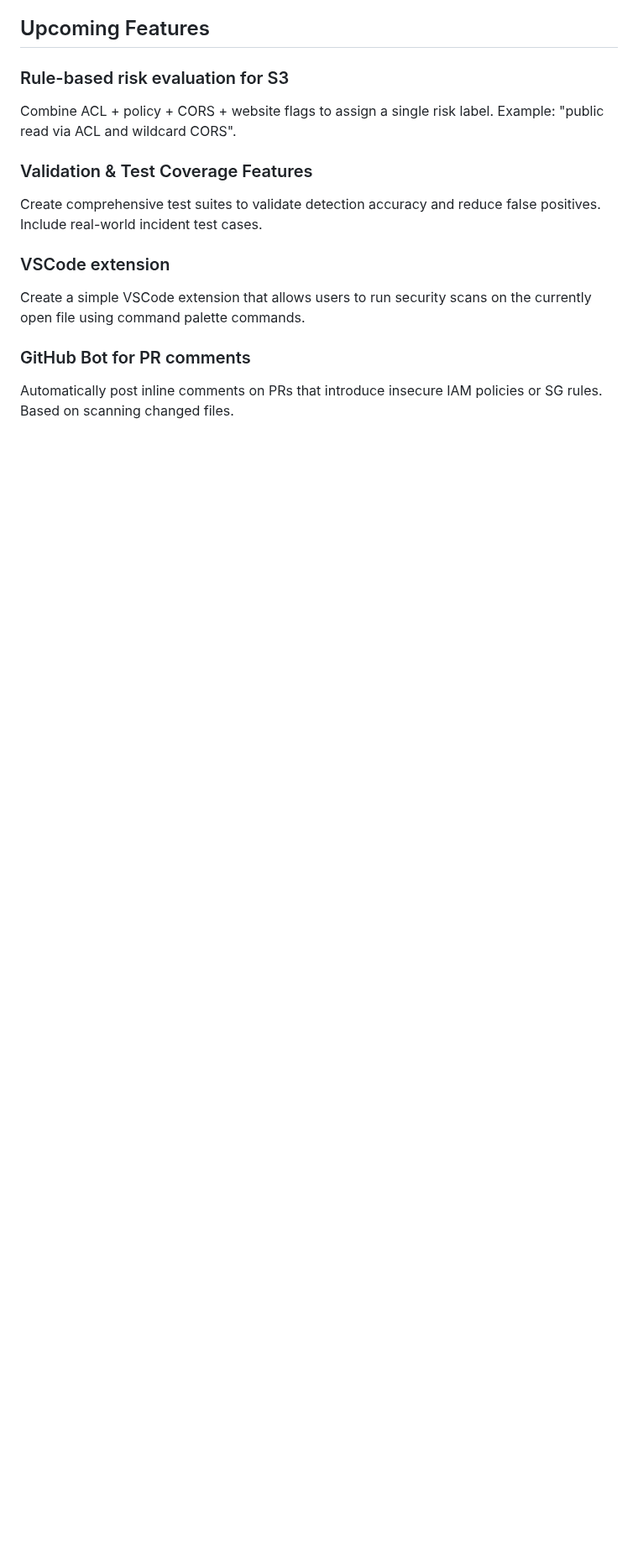
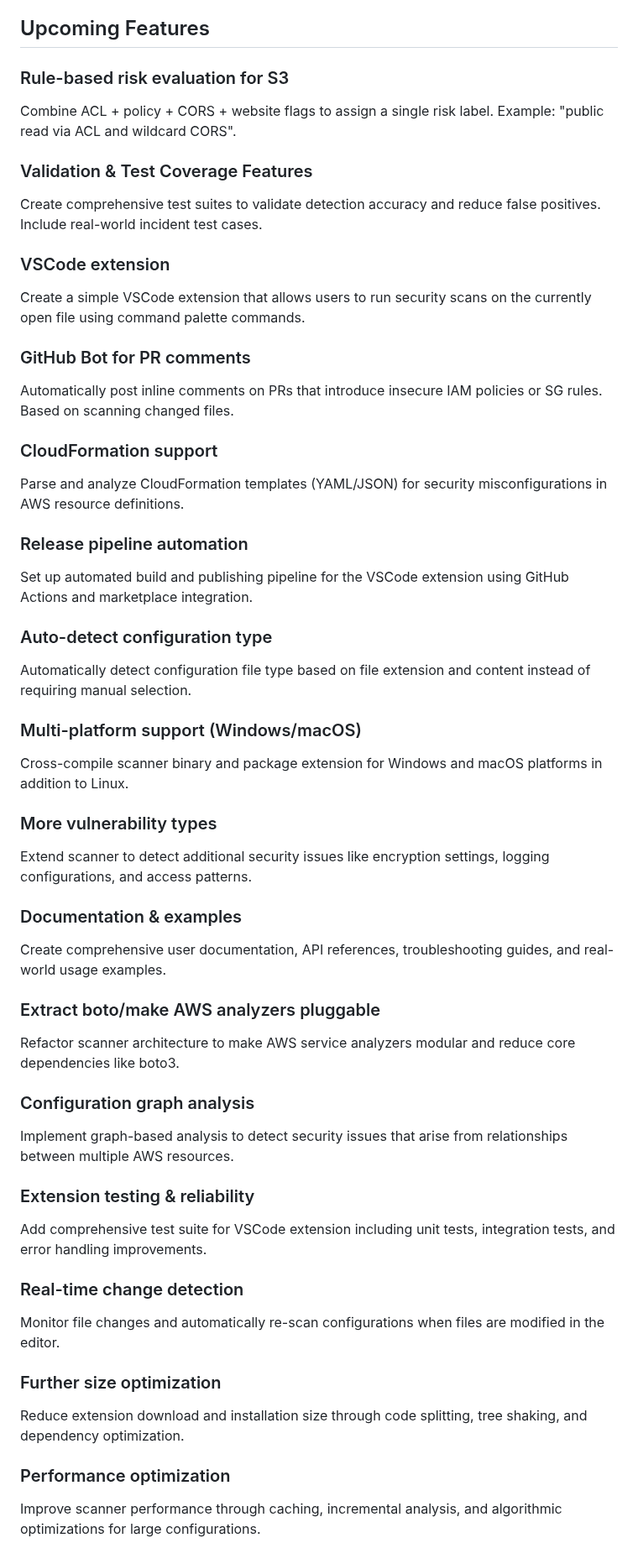
Before and after one commit to msinitcyn/cssm, a Markdown page: roadmap.md, the part around one of its changes. Shown at 84% size. Rendered like a GitHub page; blank space fills up the shorter version.

```diff
--- a/roadmap.md
+++ b/roadmap.md
@@ -127,3 +147,39 @@ Create a simple VSCode extension that allows users to run security scans on the
 
 ### GitHub Bot for PR comments
 Automatically post inline comments on PRs that introduce insecure IAM policies or SG rules. Based on scanning changed files.
+
+### CloudFormation support
+Parse and analyze CloudFormation templates (YAML/JSON) for security misconfigurations in AWS resource definitions.
+
+### Release pipeline automation
+Set up automated build and publishing pipeline for the VSCode extension using GitHub Actions and marketplace integration.
+
+### Auto-detect configuration type
+Automatically detect configuration file type based on file extension and content instead of requiring manual selection.
+
+### Multi-platform support (Windows/macOS)
+Cross-compile scanner binary and package extension for Windows and macOS platforms in addition to Linux.
+
+### More vulnerability types
+Extend scanner to detect additional security issues like encryption settings, logging configurations, and access patterns.
+
+### Documentation & examples
+Create comprehensive user documentation, API references, troubleshooting guides, and real-world usage examples.
+
+### Extract boto/make AWS analyzers pluggable
+Refactor scanner architecture to make AWS service analyzers modular and reduce core dependencies like boto3.
+
+### Configuration graph analysis
+Implement graph-based analysis to detect security issues that arise from relationships between multiple AWS resources.
+
+### Extension testing & reliability
+Add comprehensive test suite for VSCode extension including unit tests, integration tests, and error handling improvements.
+
+### Real-time change detection
+Monitor file changes and automatically re-scan configurations when files are modified in the editor.
+
+### Further size optimization
+Reduce extension download and installation size through code splitting, tree shaking, and dependency optimization.
+
+### Performance optimization
+Improve scanner performance through caching, incremental analysis, and algorithmic optimizations for large configurations.
```
Also changed, not shown: other parts of roadmap.md (+21 -1 lines).
